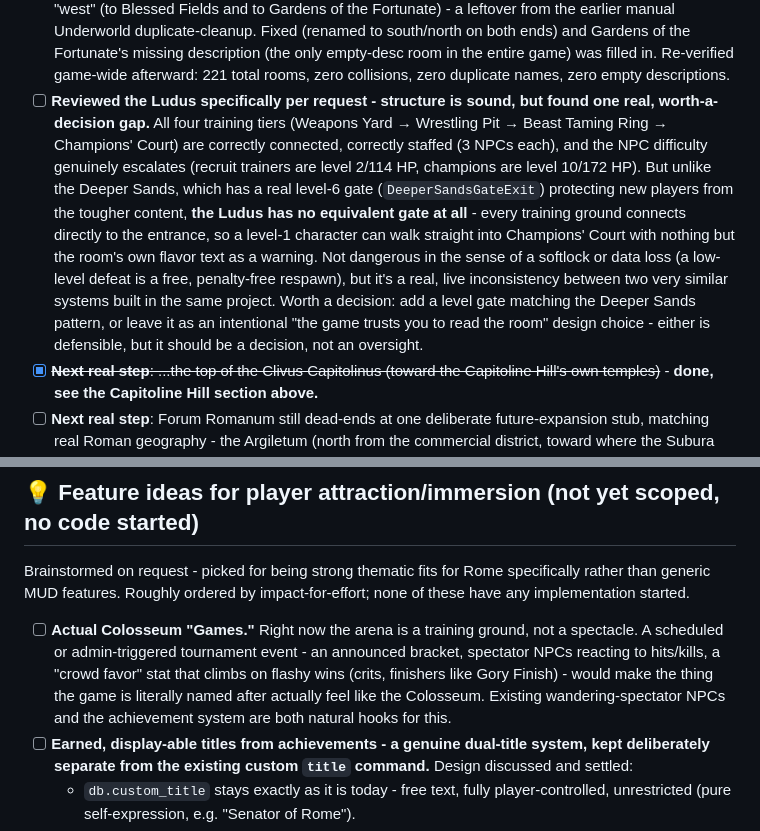
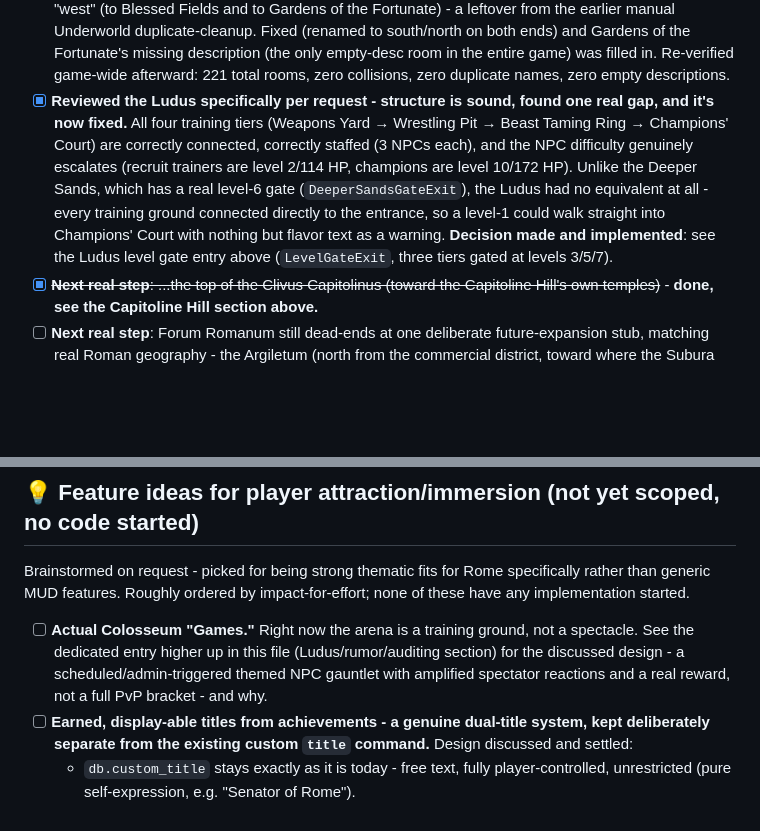
Before and after one commit to Hunter-Meares/rome, a Markdown page: rome/rome_mud_todo.md, 2 parts joined by grey strips. Drawn GitHub-style; blank space fills up the shorter version.

```diff
--- a/rome/rome_mud_todo.md
+++ b/rome/rome_mud_todo.md
@@ -66,7 +79,7 @@ Previously "not started, still fully open." A first, deliberately small piece is
   - Fully verified live afterward anyway, not just trusted the pre-flight check: 163 total rooms now reachable from the holding cells (up from 65), zero duplicate names game-wide, zero broken exits, zero uncolored Forum rooms, every NPC/merchant/object/echo confirmed present and correctly configured.
 - [x] **Forum made "vibrant" per request - all 21 Forum NPCs now actually talk.** New general-purpose `NPCChatter` script (`world/colosseum.py`, sibling to the existing `ColosseumEcho`) attached to every Forum NPC - all 4 merchants (bookseller, goldsmith, perfumer, food vendor - real sales-pitch lines, e.g. "Fresh copies, honest prices - come, have a look!") and all 17 flavor/wander NPCs, each with 1-3 in-character lines matching their role (the beggar actually begs - "Spare a coin, friend, just a coin..."; the Senator complains about Senate procedure; the Vestal Virgin is sparse and solemn; lictors and guards are terse). Fires every ~60s to the NPC's current room, picking a random line from `db.chatter_lines`. Verified live: 21/21 Forum NPCs confirmed to have the script attached and lines set.
 - [x] **Reviewed the Colosseum's room sequences/structure per request - fully closed out, zero real bugs.** All 16 originally-flagged rooms (from a heuristic scan for direction words in description text with no matching exit) individually checked by hand this session. Every single one is a false positive - colloquial English ("down here" = "in this place," "two seats down," "sitting up") or a deliberate design stub (Via Triumphalis/Meta Sudans), not a real navigation gap. **One genuine bug was found in the process, but not from the flagged list** - a full game-wide exit-collision scan (prompted by the same diligence, not the scan itself) caught Grove of Champions (#613) having two different exits both named "west" (to Blessed Fields and to Gardens of the Fortunate) - a leftover from the earlier manual Underworld duplicate-cleanup. Fixed (renamed to south/north on both ends) and Gardens of the Fortunate's missing description (the only empty-desc room in the entire game) was filled in. Re-verified game-wide afterward: 221 total rooms, zero collisions, zero duplicate names, zero empty descriptions.
-- [ ] **Reviewed the Ludus specifically per request - structure is sound, but found one real, worth-a-decision gap.** All four training tiers (Weapons Yard → Wrestling Pit → Beast Taming Ring → Champions' Court) are correctly connected, correctly staffed (3 NPCs each), and the NPC difficulty genuinely escalates (recruit trainers are level 2/114 HP, champions are level 10/172 HP). But unlike the Deeper Sands, which has a real level-6 gate (`DeeperSandsGateExit`) protecting new players from the tougher content, **the Ludus has no equivalent gate at all** - every training ground connects directly to the entrance, so a level-1 character can walk straight into Champions' Court with nothing but the room's own flavor text as a warning. Not dangerous in the sense of a softlock or data loss (a low-level defeat is a free, penalty-free respawn), but it's a real, live inconsistency between two very similar systems built in the same project. Worth a decision: add a level gate matching the Deeper Sands pattern, or leave it as an intentional "the game trusts you to read the room" design choice - either is defensible, but it should be a decision, not an oversight.
+- [x] **Reviewed the Ludus specifically per request - structure is sound, found one real gap, and it's now fixed.** All four training tiers (Weapons Yard → Wrestling Pit → Beast Taming Ring → Champions' Court) are correctly connected, correctly staffed (3 NPCs each), and the NPC difficulty genuinely escalates (recruit trainers are level 2/114 HP, champions are level 10/172 HP). Unlike the Deeper Sands, which has a real level-6 gate (`DeeperSandsGateExit`), the Ludus had no equivalent at all - every training ground connected directly to the entrance, so a level-1 could walk straight into Champions' Court with nothing but flavor text as a warning. **Decision made and implemented**: see the Ludus level gate entry above (`LevelGateExit`, three tiers gated at levels 3/5/7).
 - [x] ~~**Next real step**: ...the top of the Clivus Capitolinus (toward the Capitoline Hill's own temples)~~ - **done, see the Capitoline Hill section above.**
 - [ ] **Next real step**: Forum Romanum still dead-ends at one deliberate future-expansion stub, matching real Roman geography - the Argiletum (north from the commercial district, toward where the Subura district would go). A natural, already-anchored next piece whenever more of the city is wanted.
 
@@ -84,7 +97,7 @@ Previously "not started, still fully open." A first, deliberately small piece is
 
 Brainstormed on request - picked for being strong thematic fits for Rome specifically rather than generic MUD features. Roughly ordered by impact-for-effort; none of these have any implementation started.
 
-- [ ] **Actual Colosseum "Games."** Right now the arena is a training ground, not a spectacle. A scheduled or admin-triggered tournament event - an announced bracket, spectator NPCs reacting to hits/kills, a "crowd favor" stat that climbs on flashy wins (crits, finishers like Gory Finish) - would make the thing the game is literally named after actually feel like the Colosseum. Existing wandering-spectator NPCs and the achievement system are both natural hooks for this.
+- [ ] **Actual Colosseum "Games."** Right now the arena is a training ground, not a spectacle. See the dedicated entry higher up in this file (Ludus/rumor/auditing section) for the discussed design - a scheduled/admin-triggered themed NPC gauntlet with amplified spectator reactions and a real reward, not a full PvP bracket - and why.
 - [ ] **Earned, display-able titles from achievements - a genuine dual-title system, kept deliberately separate from the existing custom `title` command.** Design discussed and settled:
   - `db.custom_title` stays exactly as it is today - free text, fully player-controlled, unrestricted (pure self-expression, e.g. "Senator of Rome").
   - New `db.earned_titles` (a list) + `db.active_earned_title` (which one is currently displayed) - populated automatically off achievement completion (a small addition to the achievement dicts: a `"title"` field, e.g. `"the Undefeated"` on the Arena Master achievement). Can only ever contain titles actually unlocked - no faking it, same "verified, not just claimed" spirit as the existing `greet`/mask-proof identity system.
```
Also changed, not shown: other parts of rome/rome_mud_todo.md (+26 -14 lines).
